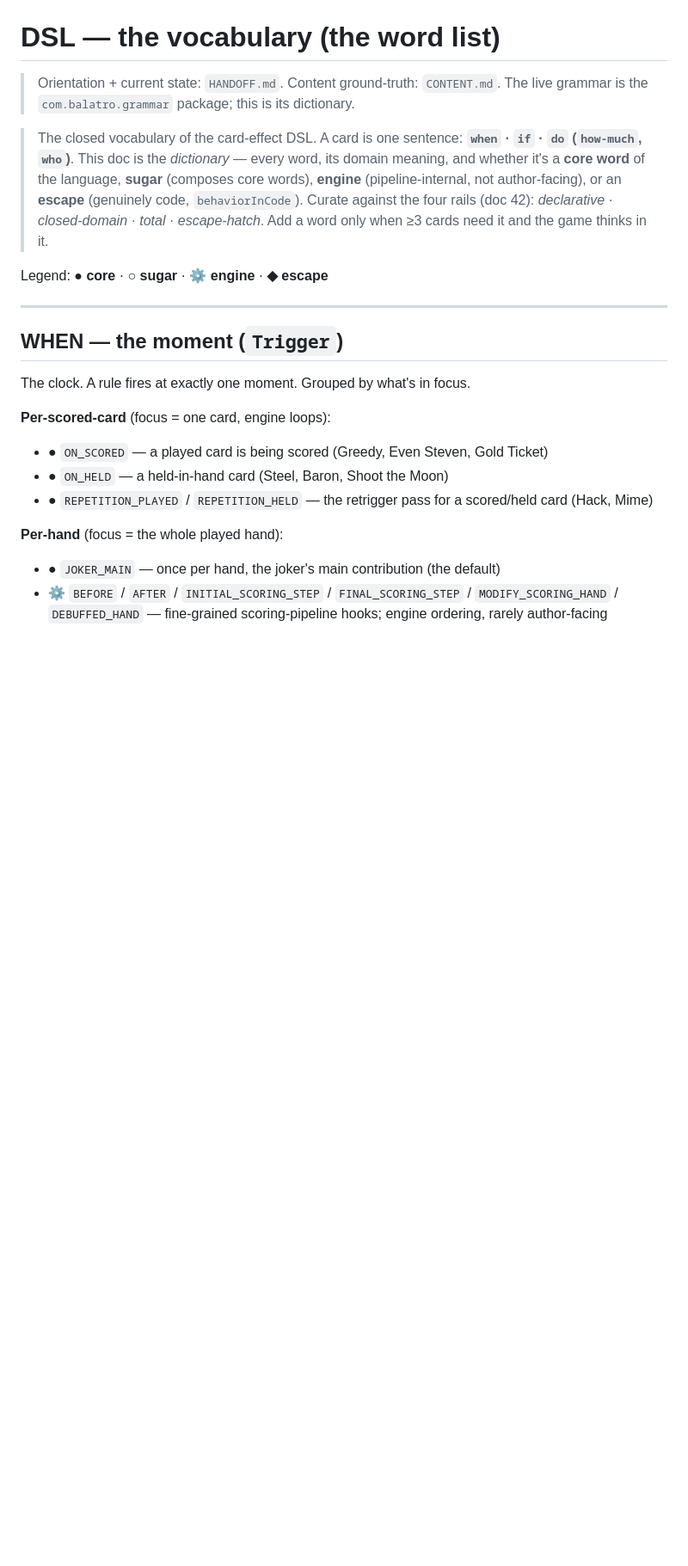
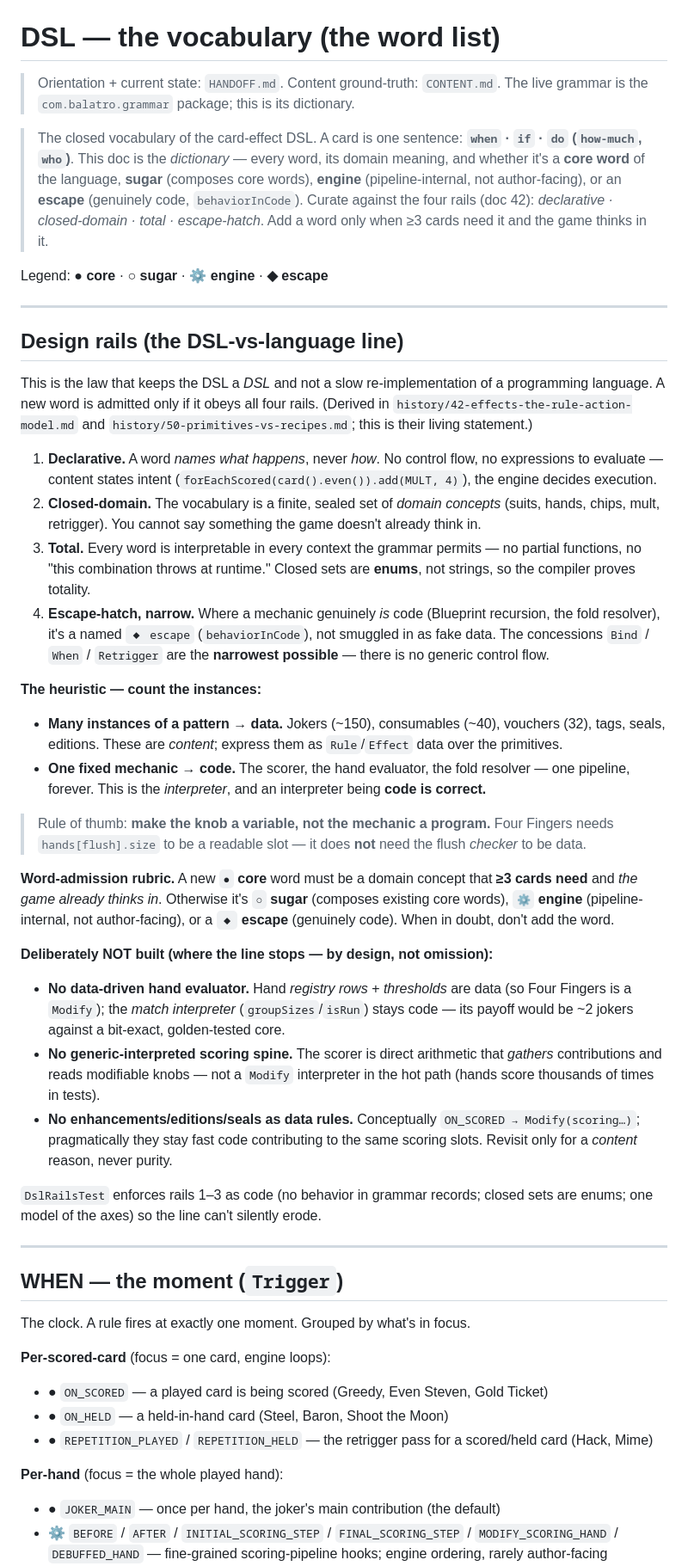
Before and after one commit to ChronoFinale/balatro-competitive-server, a Markdown page: docs/DSL.md, the part around the change. Shown at 86% size. GitHub-like rendering; blank space fills up the shorter version.

Commit message:
docs(DSL): promote the design rails into living guidance (declarative/closed/total/escape + heuristic + rubric + non-goals) — plan 0.1

```diff
--- a/docs/DSL.md
+++ b/docs/DSL.md
@@ -10,6 +10,49 @@
 > closed-domain · total · escape-hatch*. Add a word only when ≥3 cards need it and the game thinks in it.
 
 Legend: **● core** · **○ sugar** · **⚙ engine** · **◆ escape**
+
+---
+
+## Design rails (the DSL-vs-language line)
+
+This is the law that keeps the DSL a *DSL* and not a slow re-implementation of a programming language. A new
+word is admitted only if it obeys all four rails. (Derived in `history/42-effects-the-rule-action-model.md`
+and `history/50-primitives-vs-recipes.md`; this is their living statement.)
+
+1. **Declarative.** A word *names what happens*, never *how*. No control flow, no expressions to evaluate —
+   content states intent (`forEachScored(card().even()).add(MULT, 4)`), the engine decides execution.
+2. **Closed-domain.** The vocabulary is a finite, sealed set of *domain concepts* (suits, hands, chips,
+   mult, retrigger). You cannot say something the game doesn't already think in.
+3. **Total.** Every word is interpretable in every context the grammar permits — no partial functions, no
+   "this combination throws at runtime." Closed sets are **enums**, not strings, so the compiler proves totality.
+4. **Escape-hatch, narrow.** Where a mechanic genuinely *is* code (Blueprint recursion, the fold resolver),
+   it's a named `◆ escape` (`behaviorInCode`), not smuggled in as fake data. The concessions `Bind` / `When` /
+   `Retrigger` are the **narrowest possible** — there is no generic control flow.
+
+**The heuristic — count the instances:**
+- **Many instances of a pattern → data.** Jokers (~150), consumables (~40), vouchers (32), tags, seals,
+  editions. These are *content*; express them as `Rule`/`Effect` data over the primitives.
+- **One fixed mechanic → code.** The scorer, the hand evaluator, the fold resolver — one pipeline, forever.
+  This is the *interpreter*, and an interpreter being **code is correct.**
+
+> Rule of thumb: **make the knob a variable, not the mechanic a program.** Four Fingers needs
+> `hands[flush].size` to be a readable slot — it does **not** need the flush *checker* to be data.
+
+**Word-admission rubric.** A new **`●` core** word must be a domain concept that **≥3 cards need** and *the
+game already thinks in*. Otherwise it's **`○` sugar** (composes existing core words), **`⚙` engine**
+(pipeline-internal, not author-facing), or a **`◆` escape** (genuinely code). When in doubt, don't add the word.
+
+**Deliberately NOT built (where the line stops — by design, not omission):**
+- **No data-driven hand evaluator.** Hand *registry rows + thresholds* are data (so Four Fingers is a
+  `Modify`); the *match interpreter* (`groupSizes`/`isRun`) stays code — its payoff would be ~2 jokers
+  against a bit-exact, golden-tested core.
+- **No generic-interpreted scoring spine.** The scorer is direct arithmetic that *gathers* contributions and
+  reads modifiable knobs — not a `Modify` interpreter in the hot path (hands score thousands of times in tests).
+- **No enhancements/editions/seals as data rules.** Conceptually `ON_SCORED → Modify(scoring…)`; pragmatically
+  they stay fast code contributing to the same scoring slots. Revisit only for a *content* reason, never purity.
+
+`DslRailsTest` enforces rails 1–3 as code (no behavior in grammar records; closed sets are enums; one model
+of the axes) so the line can't silently erode.
 
 ---
 
```
